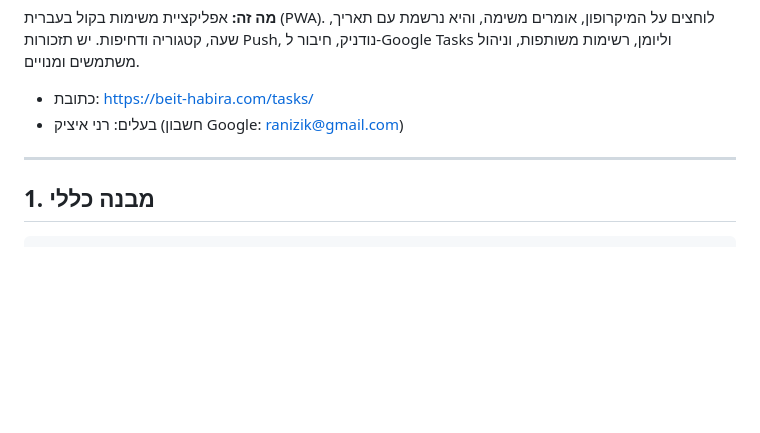
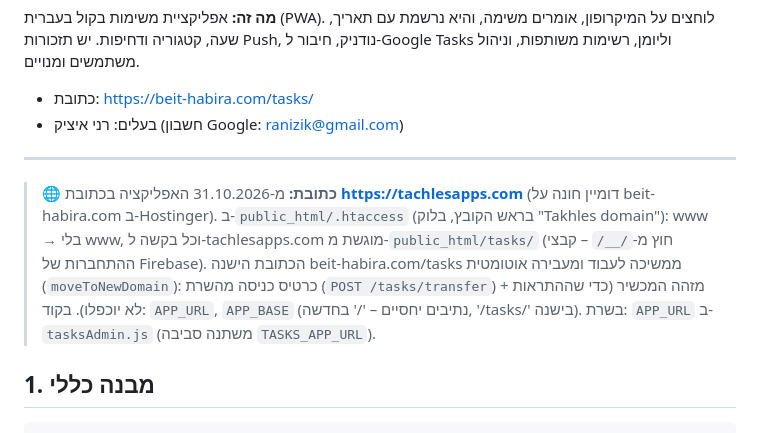
Before and after one commit to ranizik/beit-habira-push, a Markdown page: TECHNICAL.md, the part around the change. GitHub-like rendering; blank space fills up the shorter version.

Commit message:
תיעוד: מעבר ל-tachlesapps.com
Co-Authored-By: Claude Opus 5.5 <noreply@anthropic.com>
Claude-Session: https://claude.ai/code/session_01N1Nn6euZbre2uuQqtjuENu

```diff
--- a/TECHNICAL.md
+++ b/TECHNICAL.md
@@ -9,6 +9,12 @@
 - בעלים: רני איציק (חשבון Google: ranizik@gmail.com)
 
 ---
+
+
+> 🌐 **כתובת:** מ-31.10.2026 האפליקציה בכתובת **https://tachlesapps.com** (דומיין חונה על beit-habira.com ב-Hostinger).
+> ב-`public_html/.htaccess` (בראש הקובץ, בלוק "Takhles domain"): www → בלי www, וכל בקשה ל-tachlesapps.com מוגשת מ-`public_html/tasks/` (חוץ מ-`/__/` – קבצי ההתחברות של Firebase).
+> הכתובת הישנה beit-habira.com/tasks ממשיכה לעבוד ומעבירה אוטומטית (`moveToNewDomain`): כרטיס כניסה מהשרת (`POST /tasks/transfer`) + מזהה המכשיר (כדי שההתראות לא יוכפלו).
+> בקוד: `APP_URL`, `APP_BASE` (נתיבים יחסיים – '/' בחדשה, '/tasks/' בישנה). בשרת: `APP_URL` ב-`tasksAdmin.js` (משתנה סביבה `TASKS_APP_URL`).
 
 ## 1. מבנה כללי
 
```
